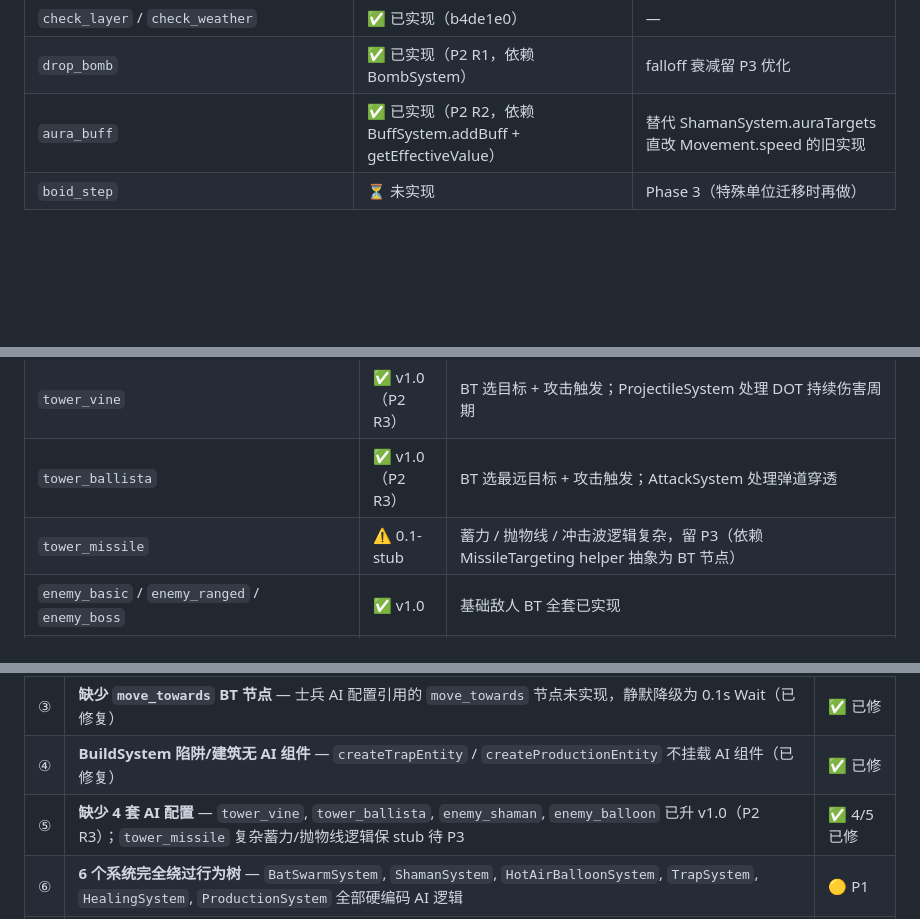
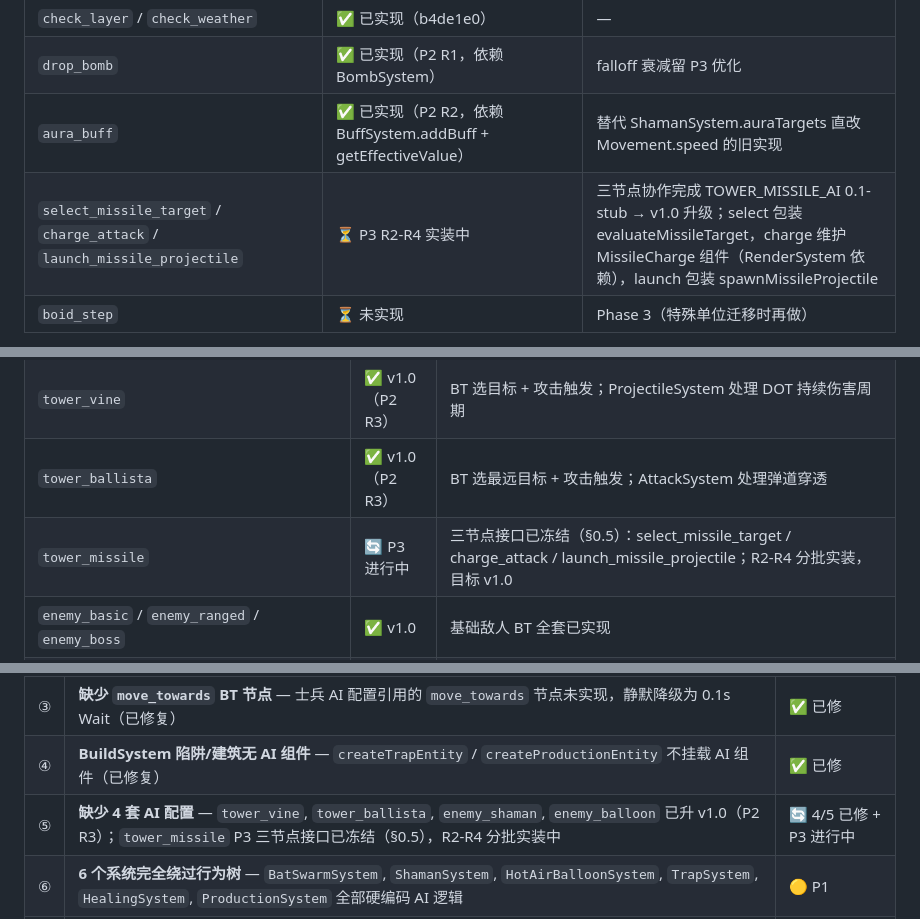
Before and after one commit to jwk000/ai-tower-definder, a Markdown page: design/23-ai-behavior-tree.md, 3 parts joined by grey strips. Rendered like a GitHub page; blank space fills up the shorter version.

```diff
--- a/design/23-ai-behavior-tree.md
+++ b/design/23-ai-behavior-tree.md
@@ -110,6 +115,7 @@
 | `check_layer` / `check_weather` | ✅ 已实现（b4de1e0） | — |
 | `drop_bomb` | ✅ 已实现（P2 R1，依赖 BombSystem） | falloff 衰减留 P3 优化 |
 | `aura_buff` | ✅ 已实现（P2 R2，依赖 BuffSystem.addBuff + getEffectiveValue） | 替代 ShamanSystem.auraTargets 直改 Movement.speed 的旧实现 |
+| `select_missile_target` / `charge_attack` / `launch_missile_projectile` | ⏳ P3 R2-R4 实装中 | 三节点协作完成 TOWER_MISSILE_AI 0.1-stub → v1.0 升级；select 包装 evaluateMissileTarget，charge 维护 MissileCharge 组件（RenderSystem 依赖），launch 包装 spawnMissileProjectile |
 | `boid_step` | ⏳ 未实现 | Phase 3（特殊单位迁移时再做） |
 
 > Phase 4 节点已全部落地（Q1-Q3 批 1/1.5/2/3）。架构关键修复：节点级状态（RepeaterNode 计数 / CooldownNode CD / OnceNode fired）已迁移到 blackboard，按 nodeId 隔离，解决多实体共享 BT 实例时的状态串扰（aad2237）。`ignore_invulnerable` 通过约定 `blackboard.invulnerable_set: Set<number>` 实现，等待 BuffSystem 维护该集合；`check_cooldown` 留作 stub，等到 SkillSystem 与 BT 进一步联动时接入。
@@ -121,7 +127,7 @@
 | `tower_basic` / `tower_cannon` / `tower_ice` / `tower_lightning` / `tower_laser` / `tower_bat` | ✅ v1.0 | 基础塔 BT 全套已实现 |
 | `tower_vine` | ✅ v1.0（P2 R3） | BT 选目标 + 攻击触发；ProjectileSystem 处理 DOT 持续伤害周期 |
 | `tower_ballista` | ✅ v1.0（P2 R3） | BT 选最远目标 + 攻击触发；AttackSystem 处理弹道穿透 |
-| `tower_missile` | ⚠️ 0.1-stub | 蓄力 / 抛物线 / 冲击波逻辑复杂，留 P3（依赖 MissileTargeting helper 抽象为 BT 节点） |
+| `tower_missile` | 🔄 P3 进行中 | 三节点接口已冻结（§0.5）：select_missile_target / charge_attack / launch_missile_projectile；R2-R4 分批实装，目标 v1.0 |
 | `enemy_basic` / `enemy_ranged` / `enemy_boss` | ✅ v1.0 | 基础敌人 BT 全套已实现 |
 | `enemy_shaman` | ✅ v1.0（P2 R3） | move_to + aura_buff 节点；治疗逻辑仍在 ShamanSystem 接管（涉及 boss 半治疗 / 视觉 flash，留 P3） |
 | `enemy_balloon` | ✅ v1.0（P2 R3） | 仅 move_to；drop_bomb 因「正下方建筑」目标选择无对应 BT 节点，HotAirBalloonSystem 继续接管，待 P3 引入 select_building_below 节点后再迁移 |
@@ -147,7 +153,7 @@
 | ② | **UnitSystem 硬编码 AI** — 士兵的攻击选目标、追击移动全部在 `UnitSystem.ts` 中硬编码，与 `AISystem` 行为树并行运行（已修复） | ✅ 已修 |
 | ③ | **缺少 `move_towards` BT 节点** — 士兵 AI 配置引用的 `move_towards` 节点未实现，静默降级为 0.1s Wait（已修复） | ✅ 已修 |
 | ④ | **BuildSystem 陷阱/建筑无 AI 组件** — `createTrapEntity` / `createProductionEntity` 不挂载 AI 组件（已修复） | ✅ 已修 |
-| ⑤ | **缺少 4 套 AI 配置** — `tower_vine`, `tower_ballista`, `enemy_shaman`, `enemy_balloon` 已升 v1.0（P2 R3）；`tower_missile` 复杂蓄力/抛物线逻辑保 stub 待 P3 | ✅ 4/5 已修 |
+| ⑤ | **缺少 4 套 AI 配置** — `tower_vine`, `tower_ballista`, `enemy_shaman`, `enemy_balloon` 已升 v1.0（P2 R3）；`tower_missile` P3 三节点接口已冻结（§0.5），R2-R4 分批实装中 | 🔄 4/5 已修 + P3 进行中 |
 | ⑥ | **6 个系统完全绕过行为树** — `BatSwarmSystem`, `ShamanSystem`, `HotAirBalloonSystem`, `TrapSystem`, `HealingSystem`, `ProductionSystem` 全部硬编码 AI 逻辑 | 🟡 P1 |
 | ⑦ | **AttackSystem / EnemyAttackSystem 覆盖 BT** — 塔和敌人的行为树 `attack` 节点是死代码，因为 AttackSystem 在同一帧内独立处理了所有攻击逻辑 | 🟡 P1 |
 | ⑧ | **行为树多个节点未实现** — `parallel`, `repeater`, `cooldown`, `use_skill`, `heal`, `check_ally_in_range`, `produce_resource`, `check_cooldown` 均为存根或降级 | 🟢 P2 |
```
Also changed, not shown: other parts of design/23-ai-behavior-tree.md (+5 -0 lines).
